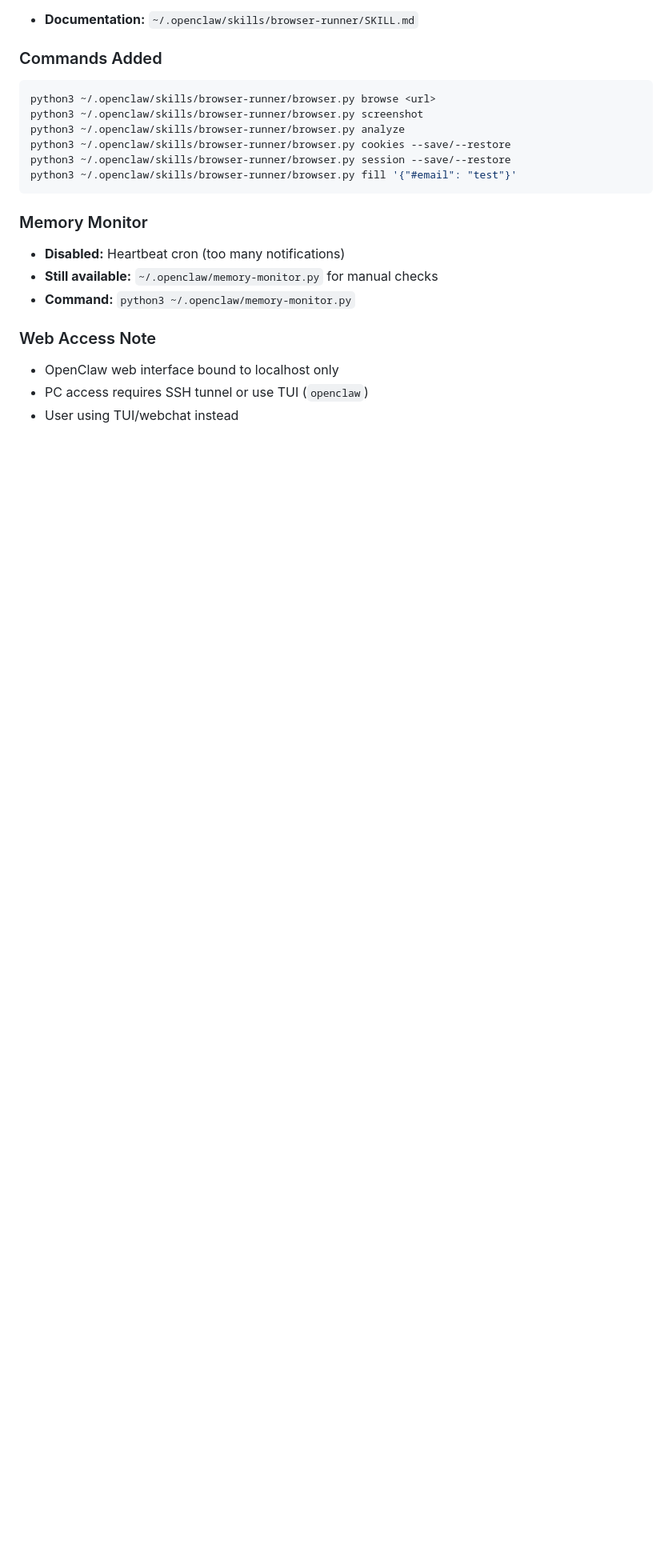
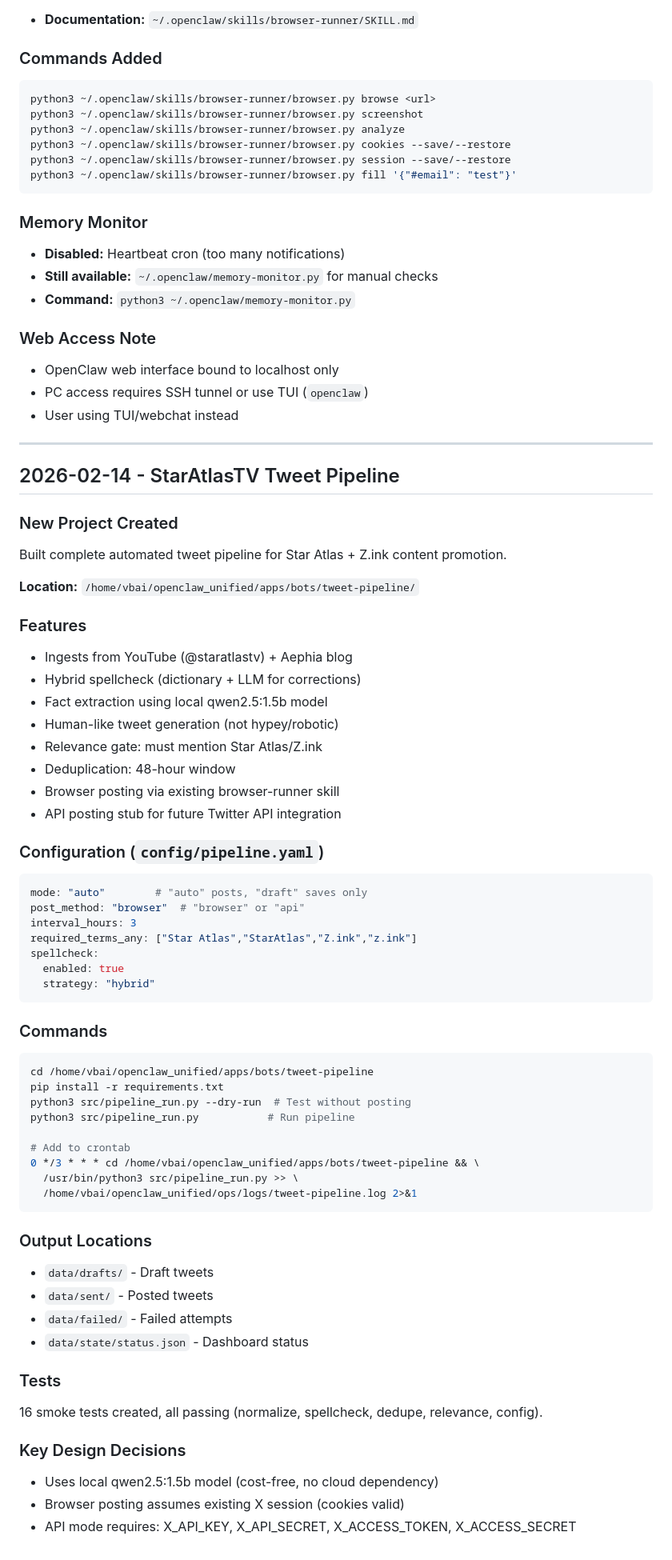
Before and after one commit to vbaiustur-cloud/openclawstuff, a Markdown page: MEMORY.md, the part around the change. Shown at 80% size. Rendered like a GitHub page; blank space fills up the shorter version.

Commit message:
Auto-sync: 2026-02-14 16:00

````diff
--- a/MEMORY.md
+++ b/MEMORY.md
@@ -223,3 +223,60 @@ python3 ~/.openclaw/skills/browser-runner/browser.py fill '{"#email": "test"}'
 - OpenClaw web interface bound to localhost only
 - PC access requires SSH tunnel or use TUI (`openclaw`)
 - User using TUI/webchat instead
+
+---
+
+## 2026-02-14 - StarAtlasTV Tweet Pipeline
+
+### New Project Created
+Built complete automated tweet pipeline for Star Atlas + Z.ink content promotion.
+
+**Location:** `/home/vbai/openclaw_unified/apps/bots/tweet-pipeline/`
+
+### Features
+- Ingests from YouTube (@staratlastv) + Aephia blog
+- Hybrid spellcheck (dictionary + LLM for corrections)
+- Fact extraction using local qwen2.5:1.5b model
+- Human-like tweet generation (not hypey/robotic)
+- Relevance gate: must mention Star Atlas/Z.ink
+- Deduplication: 48-hour window
+- Browser posting via existing browser-runner skill
+- API posting stub for future Twitter API integration
+
+### Configuration (`config/pipeline.yaml`)
+```yaml
+mode: "auto"        # "auto" posts, "draft" saves only
+post_method: "browser"  # "browser" or "api"
+interval_hours: 3
+required_terms_any: ["Star Atlas","StarAtlas","Z.ink","z.ink"]
+spellcheck:
+  enabled: true
+  strategy: "hybrid"
+```
+
+### Commands
+```bash
+cd /home/vbai/openclaw_unified/apps/bots/tweet-pipeline
+pip install -r requirements.txt
+python3 src/pipeline_run.py --dry-run  # Test without posting
+python3 src/pipeline_run.py           # Run pipeline
+
+# Add to crontab
+0 */3 * * * cd /home/vbai/openclaw_unified/apps/bots/tweet-pipeline && \
+  /usr/bin/python3 src/pipeline_run.py >> \
+  /home/vbai/openclaw_unified/ops/logs/tweet-pipeline.log 2>&1
+```
+
+### Output Locations
+- `data/drafts/` - Draft tweets
+- `data/sent/` - Posted tweets
+- `data/failed/` - Failed attempts
+- `data/state/status.json` - Dashboard status
+
+### Tests
+16 smoke tests created, all passing (normalize, spellcheck, dedupe, relevance, config).
+
+### Key Design Decisions
+- Uses local qwen2.5:1.5b model (cost-free, no cloud dependency)
+- Browser posting assumes existing X session (cookies valid)
+- API mode requires: X_API_KEY, X_API_SECRET, X_ACCESS_TOKEN, X_ACCESS_SECRET
````
Also changed, not shown: memory/2026-02-14.md (added, +59 -0 lines).
